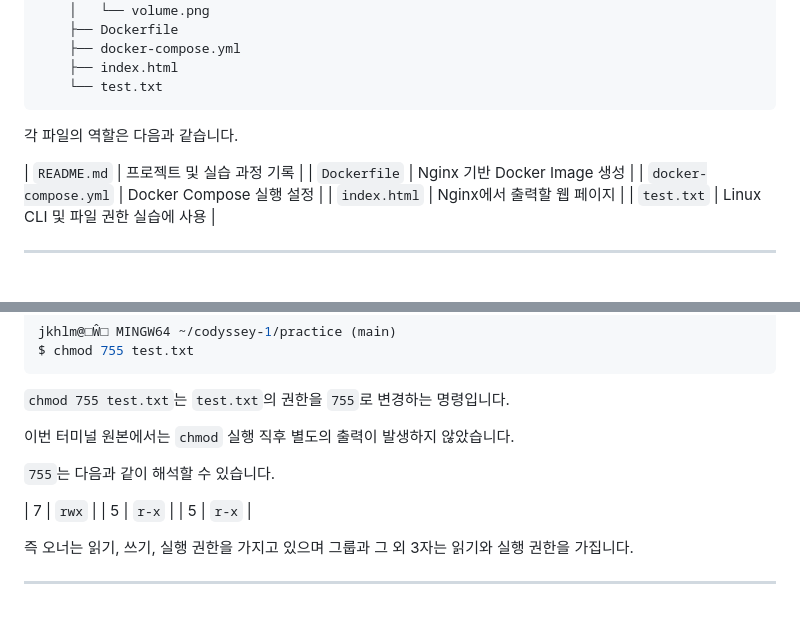
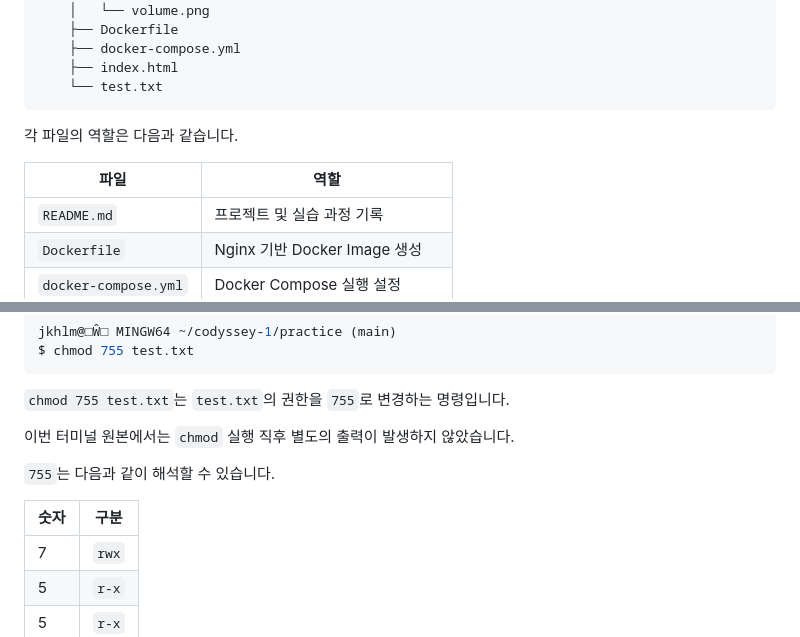
Before and after one commit to gunhee0402/codyssey-1, a Markdown page: README.md, 2 parts joined by grey strips. Drawn GitHub-style; blank space fills up the shorter version.

Commit message:
README 수정함

```diff
--- a/README.md
+++ b/README.md
@@ -66,6 +66,8 @@ codyssey-1/
 
 각 파일의 역할은 다음과 같습니다.
 
+| 파일 | 역할 |
+|---|---|
 | `README.md` | 프로젝트 및 실습 과정 기록 |
 | `Dockerfile` | Nginx 기반 Docker Image 생성 |
 | `docker-compose.yml` | Docker Compose 실행 설정 |
@@ -169,6 +171,8 @@ $ chmod 755 test.txt
 
 `755`는 다음과 같이 해석할 수 있습니다.
 
+| 숫자 | 구분 |
+|---|---|
 | 7 | `rwx` |
 | 5 | `r-x` |
 | 5 | `r-x` |
```
